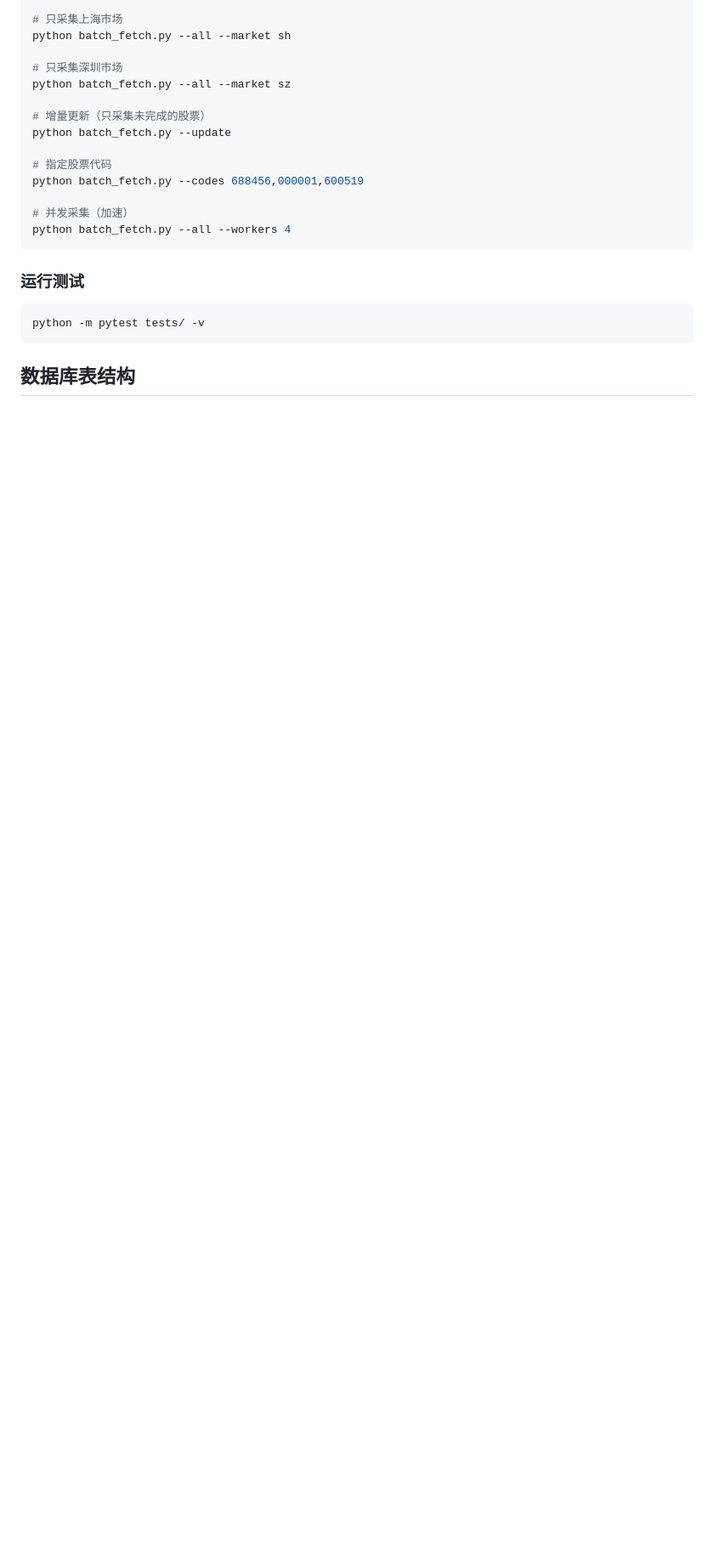
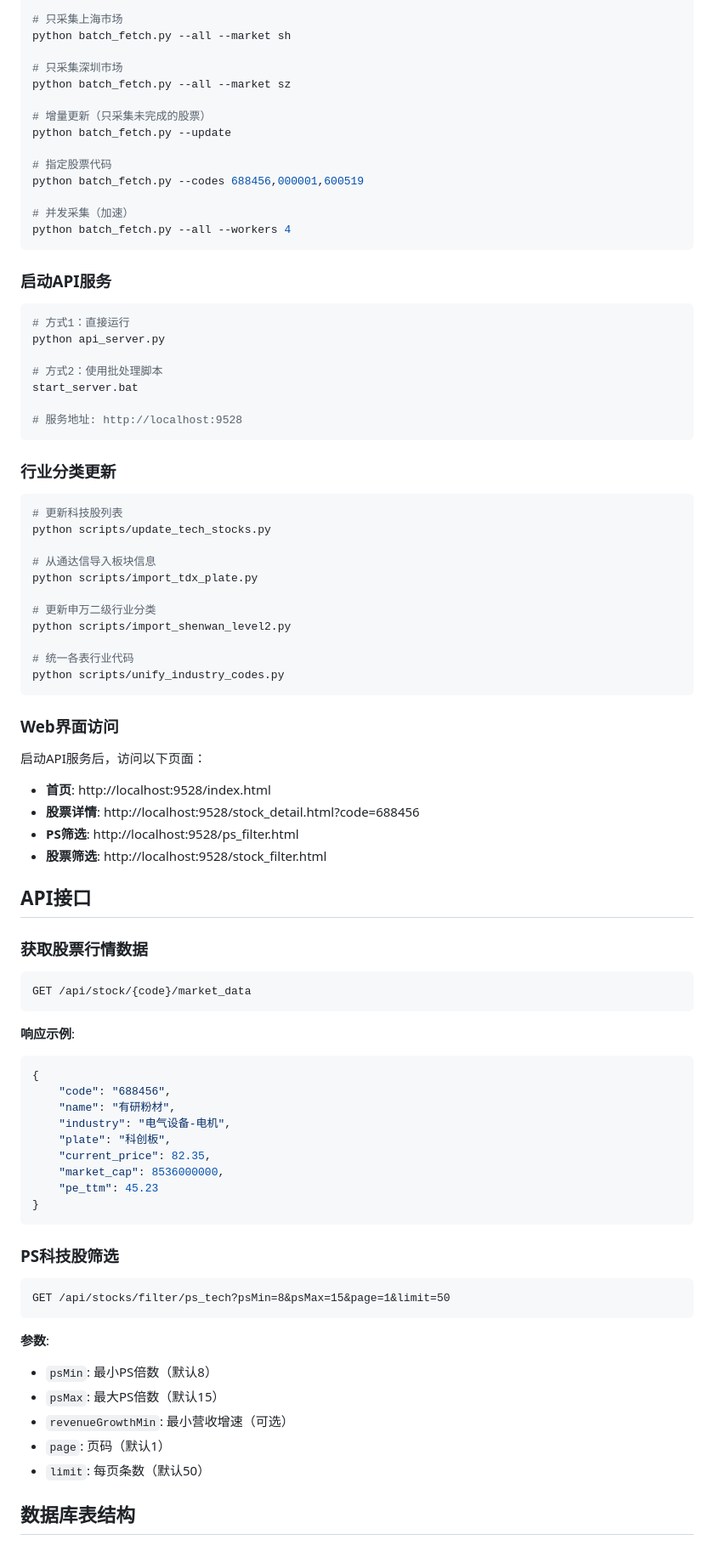
Before and after one commit to luxianfei/luxf-tdx-finance, a Markdown page: README.md, the part around one of its changes. Shown at 85% size. Drawn GitHub-style; blank space fills up the shorter version.

````diff
--- a/README.md
+++ b/README.md
@@ -115,10 +152,75 @@ python batch_fetch.py --codes 688456,000001,600519
 python batch_fetch.py --all --workers 4
 ```
 
-### 运行测试
+### 启动API服务
 
 ```bash
-python -m pytest tests/ -v
+# 方式1：直接运行
+python api_server.py
+
+# 方式2：使用批处理脚本
+start_server.bat
+
+# 服务地址: http://localhost:9528
 ```
 
+### 行业分类更新
+
+```bash
+# 更新科技股列表
+python scripts/update_tech_stocks.py
+
+# 从通达信导入板块信息
+python scripts/import_tdx_plate.py
+
+# 更新申万二级行业分类
+python scripts/import_shenwan_level2.py
+
+# 统一各表行业代码
+python scripts/unify_industry_codes.py
+```
+
+### Web界面访问
+
+启动API服务后，访问以下页面：
+
+- **首页**: http://localhost:9528/index.html
+- **股票详情**: http://localhost:9528/stock_detail.html?code=688456
+- **PS筛选**: http://localhost:9528/ps_filter.html
+- **股票筛选**: http://localhost:9528/stock_filter.html
+
+## API接口
+
+### 获取股票行情数据
+
+```
+GET /api/stock/{code}/market_data
+```
+
+**响应示例**:
+```json
+{
+    "code": "688456",
+    "name": "有研粉材",
+    "industry": "电气设备-电机",
+    "plate": "科创板",
+    "current_price": 82.35,
+    "market_cap": 8536000000,
+    "pe_ttm": 45.23
+}
+```
+
+### PS科技股筛选
+
+```
+GET /api/stocks/filter/ps_tech?psMin=8&psMax=15&page=1&limit=50
+```
+
+**参数**:
+- `psMin`: 最小PS倍数（默认8）
+- `psMax`: 最大PS倍数（默认15）
+- `revenueGrowthMin`: 最小营收增速（可选）
+- `page`: 页码（默认1）
+- `limit`: 每页条数（默认50）
+
 ## 数据库表结构
````
Also changed, not shown: other parts of README.md (+114 -49 lines).
